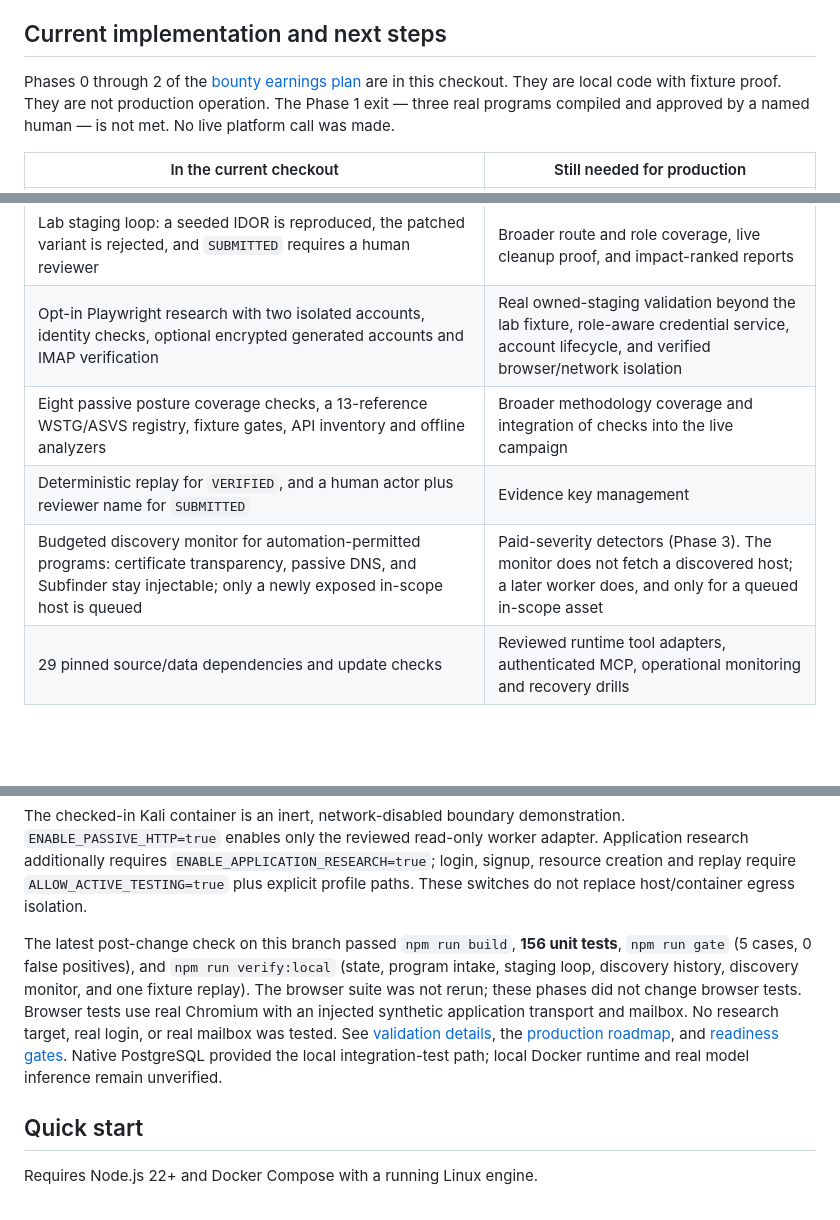
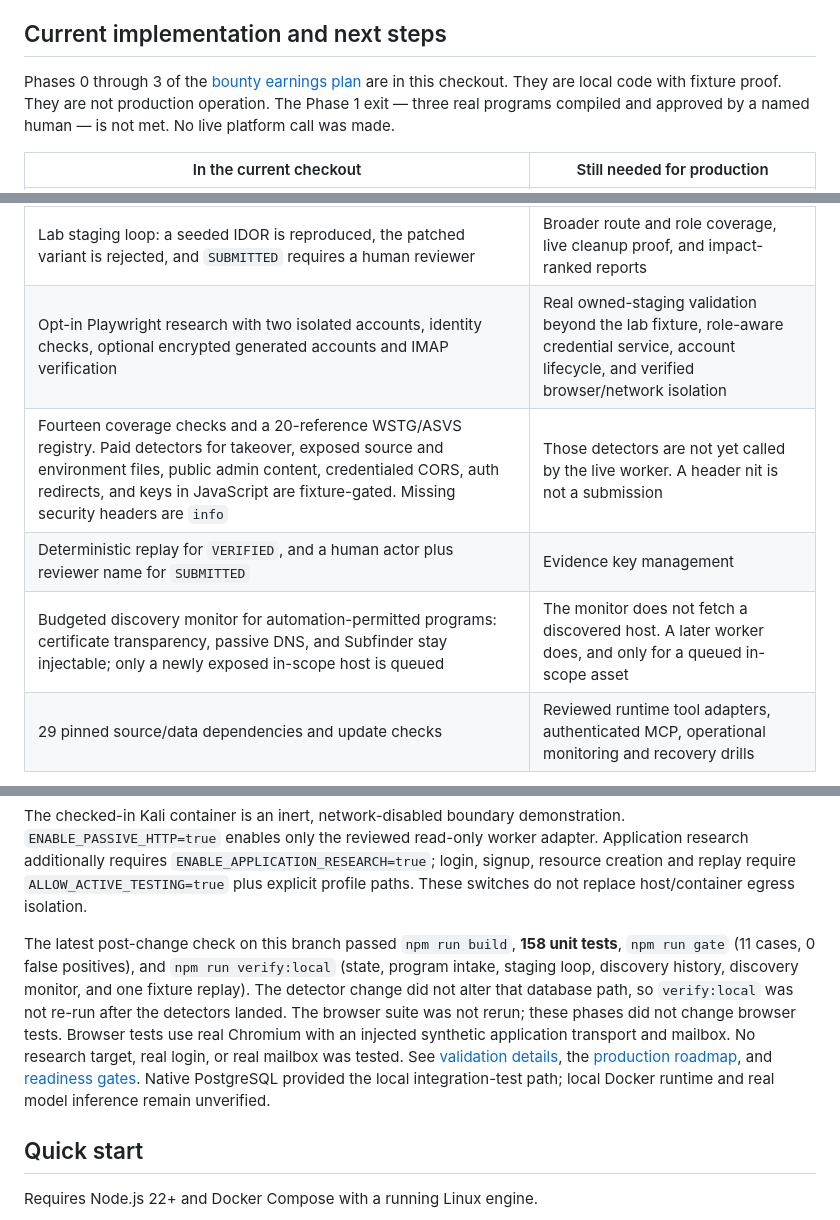
Before and after one commit to amosroger91/anteater-ai, a Markdown page: README.md, 3 parts joined by grey strips. GitHub-like rendering; blank space fills up the shorter version.

Commit message:
Document the paid-severity detectors in the README
Record the eleven-case gate and that the new checks are fixture-only.
Three real programs are still not approved.

Co-Authored-By: Grok <grok@x.ai>

```diff
--- a/README.md
+++ b/README.md
@@ -89,7 +89,7 @@ Use a normal clone followed by `deps:sync`; recursive submodule cloning can down
 
 ## Current implementation and next steps
 
-Phases 0 through 2 of the [bounty earnings plan](docs/BOUNTY_EARNINGS_PLAN.md) are in this checkout. They are local code with fixture proof. They are not production operation. The Phase 1 exit — three real programs compiled and approved by a named human — is not met. No live platform call was made.
+Phases 0 through 3 of the [bounty earnings plan](docs/BOUNTY_EARNINGS_PLAN.md) are in this checkout. They are local code with fixture proof. They are not production operation. The Phase 1 exit — three real programs compiled and approved by a named human — is not met. No live platform call was made.
 
 | In the current checkout | Still needed for production |
 | --- | --- |
@@ -97,16 +97,16 @@ Phases 0 through 2 of the [bounty earnings plan](docs/BOUNTY_EARNINGS_PLAN.md) a
 | HackerOne intake limited to `https://api.hackerone.com`: injectable fetch, automation class, hash-checked approval, and `program_approvals` | A named human approving three real handles. The library does not call the live API and does not read credentials from the environment |
 | Lab staging loop: a seeded IDOR is reproduced, the patched variant is rejected, and `SUBMITTED` requires a human reviewer | Broader route and role coverage, live cleanup proof, and impact-ranked reports |
 | Opt-in Playwright research with two isolated accounts, identity checks, optional encrypted generated accounts and IMAP verification | Real owned-staging validation beyond the lab fixture, role-aware credential service, account lifecycle, and verified browser/network isolation |
-| Eight passive posture coverage checks, a 13-reference WSTG/ASVS registry, fixture gates, API inventory and offline analyzers | Broader methodology coverage and integration of checks into the live campaign |
+| Fourteen coverage checks and a 20-reference WSTG/ASVS registry. Paid detectors for takeover, exposed source and environment files, public admin content, credentialed CORS, auth redirects, and keys in JavaScript are fixture-gated. Missing security headers are `info` | Those detectors are not yet called by the live worker. A header nit is not a submission |
 | Deterministic replay for `VERIFIED`, and a human actor plus reviewer name for `SUBMITTED` | Evidence key management |
-| Budgeted discovery monitor for automation-permitted programs: certificate transparency, passive DNS, and Subfinder stay injectable; only a newly exposed in-scope host is queued | Paid-severity detectors (Phase 3). The monitor does not fetch a discovered host; a later worker does, and only for a queued in-scope asset |
+| Budgeted discovery monitor for automation-permitted programs: certificate transparency, passive DNS, and Subfinder stay injectable; only a newly exposed in-scope host is queued | The monitor does not fetch a discovered host. A later worker does, and only for a queued in-scope asset |
 | 29 pinned source/data dependencies and update checks | Reviewed runtime tool adapters, authenticated MCP, operational monitoring and recovery drills |
 
 `GLOBAL_KILL_SWITCH` stays default-on. `ENABLE_PASSIVE_HTTP` and `ENABLE_APPLICATION_RESEARCH` stay default-off. `ALLOW_PRIVATE_LAB_TARGETS` admits a private address only for a hostname listed in `LAB_TARGET_HOSTS` while that flag is on. Loopback and link-local addresses stay blocked. These phases do not contact a real bug-bounty program.
 
 The checked-in Kali container is an inert, network-disabled boundary demonstration. `ENABLE_PASSIVE_HTTP=true` enables only the reviewed read-only worker adapter. Application research additionally requires `ENABLE_APPLICATION_RESEARCH=true`; login, signup, resource creation and replay require `ALLOW_ACTIVE_TESTING=true` plus explicit profile paths. These switches do not replace host/container egress isolation.
 
-The latest post-change check on this branch passed `npm run build`, **156 unit tests**, `npm run gate` (5 cases, 0 false positives), and `npm run verify:local` (state, program intake, staging loop, discovery history, discovery monitor, and one fixture replay). The browser suite was not rerun; these phases did not change browser tests. Browser tests use real Chromium with an injected synthetic application transport and mailbox. No research target, real login, or real mailbox was tested. See [validation details](docs/VALIDATION.md), the [production roadmap](docs/PRODUCTION_ROADMAP.md), and [readiness gates](docs/READINESS.md). Native PostgreSQL provided the local integration-test path; local Docker runtime and real model inference remain unverified.
+The latest post-change check on this branch passed `npm run build`, **158 unit tests**, `npm run gate` (11 cases, 0 false positives), and `npm run verify:local` (state, program intake, staging loop, discovery history, discovery monitor, and one fixture replay). The detector change did not alter that database path, so `verify:local` was not re-run after the detectors landed. The browser suite was not rerun; these phases did not change browser tests. Browser tests use real Chromium with an injected synthetic application transport and mailbox. No research target, real login, or real mailbox was tested. See [validation details](docs/VALIDATION.md), the [production roadmap](docs/PRODUCTION_ROADMAP.md), and [readiness gates](docs/READINESS.md). Native PostgreSQL provided the local integration-test path; local Docker runtime and real model inference remain unverified.
 
 ## Quick start
 
```
